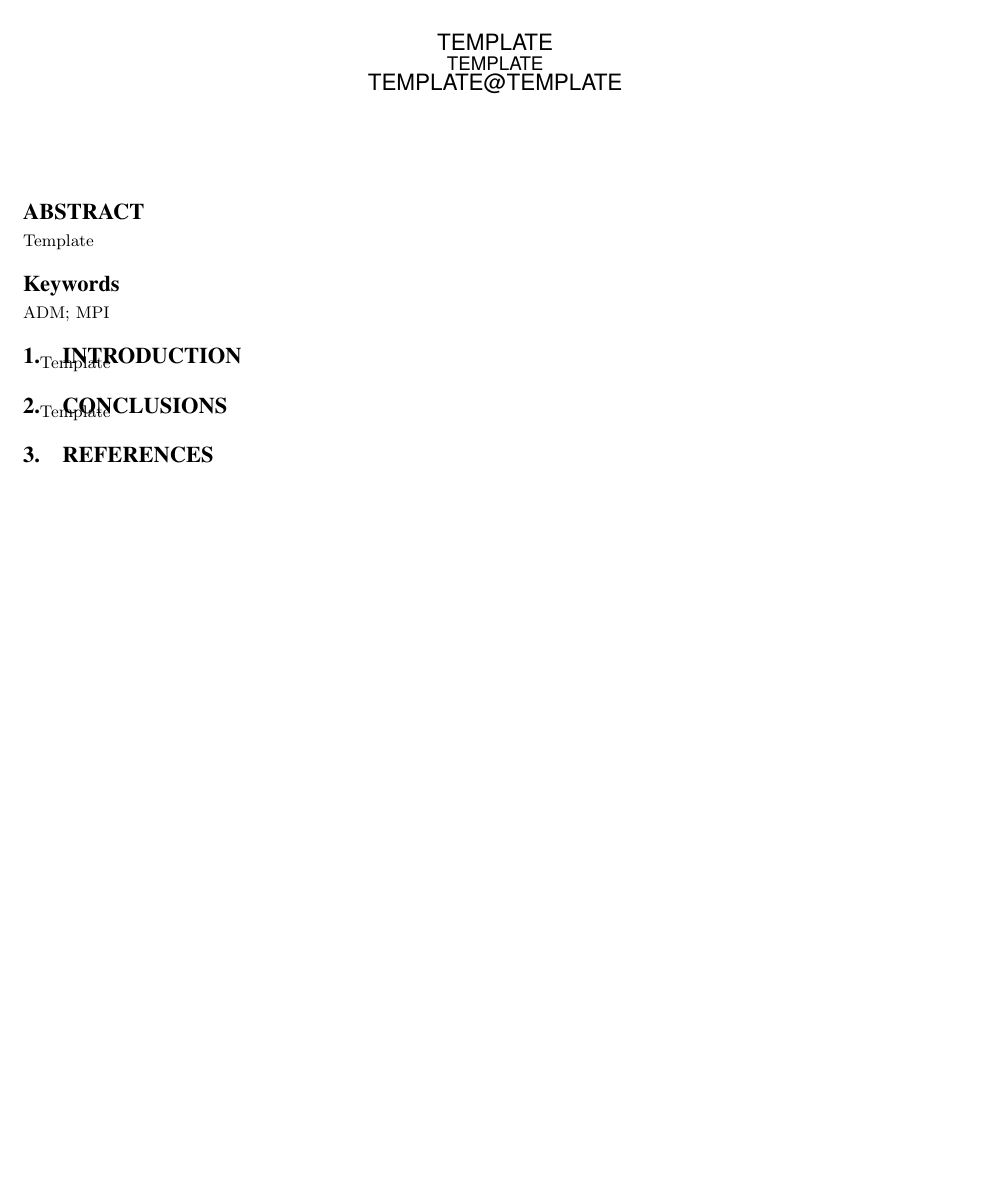
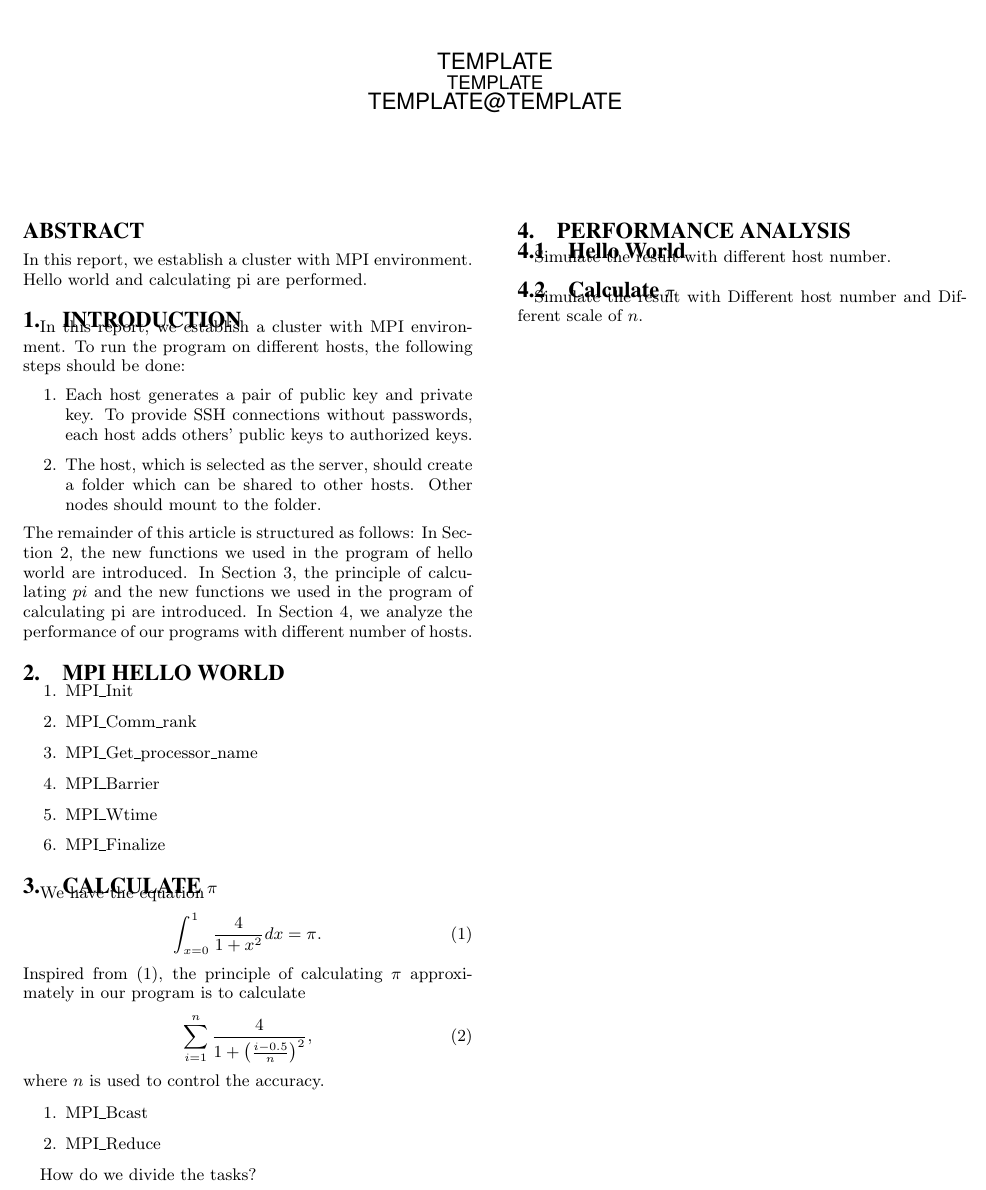
Before and after one commit to togawakotori/ADM-Project, a LaTeX paper (Template for LaTeX/template.tex): part of the page, cut so that both start at the same text, the shorter picture padded with empty space. Compiled offline with pdfLaTeX.

Commit message:
Update template.tex

```diff
--- a/Template for LaTeX/template.tex
+++ b/Template for LaTeX/template.tex
@@ -13,14 +13,59 @@
 \maketitle
 
 \begin{abstract}
-Template
+In this report, we establish a cluster with MPI environment.
+Hello world and calculating pi are performed.
+
 \end{abstract}
-\keywords{ADM; MPI}
+%\keywords{ADM; MPI}
 \section{Introduction}
-Template
-\section{Conclusions}
-Template
-\bibliographystyle{abbrv}
-\bibliography{reference}
+In this report, we establish a cluster with MPI environment.
+ To run the program on different hosts, the following steps should be done:
+ \begin{enumerate}
+ \item Each host generates a pair of public key and private key. To provide SSH connections without passwords, each host adds others' public keys to authorized keys.
+ \item The host, which is selected as the server, should create a folder which can be shared to other hosts. Other nodes should mount to the folder.
+ \end{enumerate}
+The remainder of this article is structured as follows:
+In Section \ref{hello}, the new functions we used in the program of hello world are introduced.
+In Section \ref{pi}, the principle of calculating $pi$  and the new functions we used in the program of calculating pi are introduced.
+In Section \ref{ana}, we analyze the performance of our programs with different number of hosts.
+\section{MPI Hello World}\label{hello}
+\begin{enumerate}
+ \item MPI\_Init
+ \item MPI\_Comm\_rank
+ \item MPI\_Get\_processor\_name
+ \item MPI\_Barrier
+ \item MPI\_Wtime
+ \item MPI\_Finalize
+\end{enumerate}
+
+
+\section{Calculate $\pi$}\label{pi}
+We have the equation
+\begin{equation}\label{arcpi}
+ \int_{x=0}^{1}\frac{4}{1+x^2}dx=\pi.
+\end{equation}
+Inspired from \eqref{arcpi}, the principle of calculating $\pi$ approximately in our program is to calculate
+\begin{equation}
+ \sum\limits_{i=1}^{n}\frac{4}{1+\left(\frac{i-0.5}{n}\right)^2},
+\end{equation}
+where $n$ is used to control the accuracy.
+
+\begin{enumerate}
+ \item MPI\_Bcast
+ \item MPI\_Reduce
+\end{enumerate}
+
+How do we divide the tasks?
+
+\section{Performance Analysis}\label{ana}
+\subsection{Hello World}
+Simulate the result with different host number.
+
+\subsection{Calculate $\pi$}
+Simulate the result with Different host number and Different scale of $n$.
+%\section{Conclusion}
+%\bibliographystyle{abbrv}
+%\bibliography{reference}
 %\appendix
 \end{document}
```
